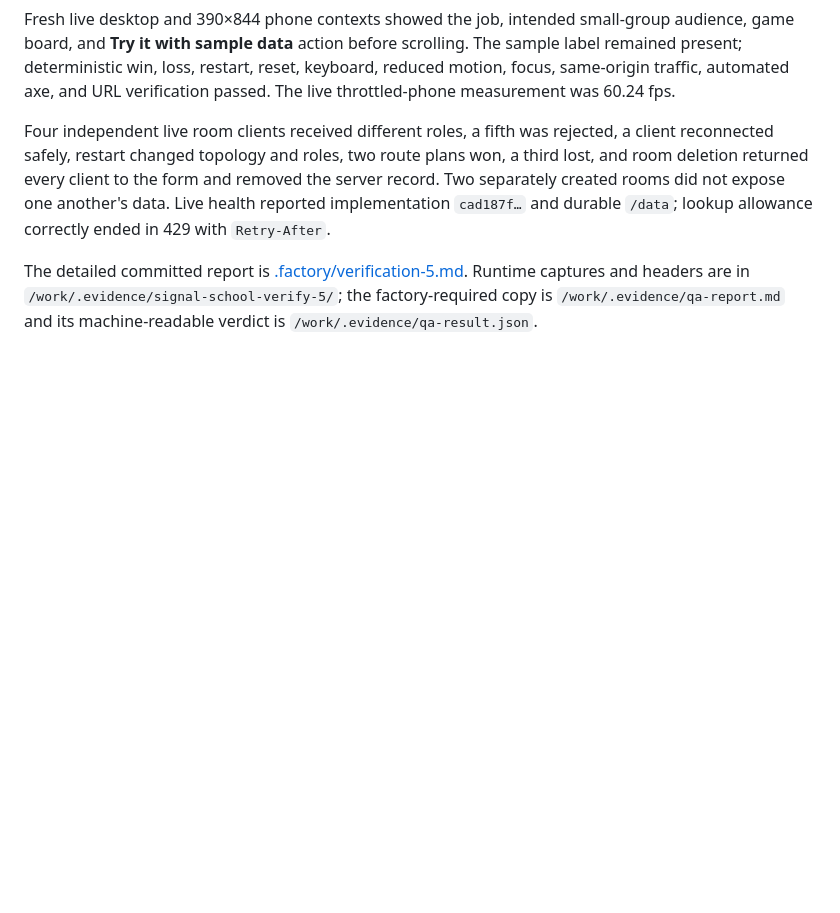
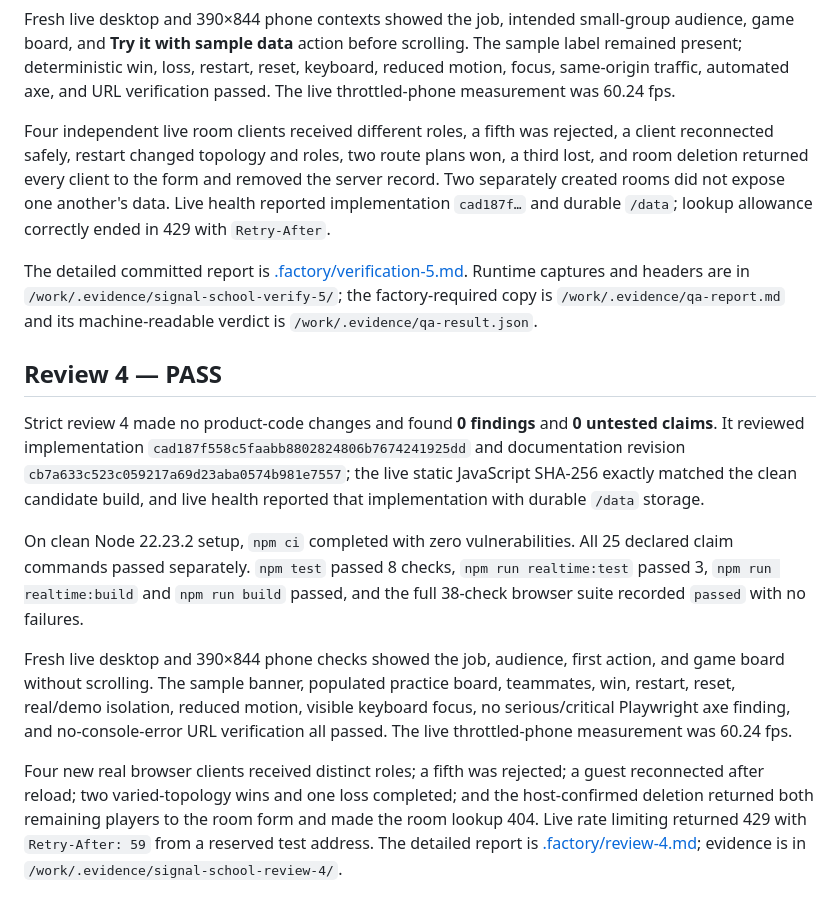
Before and after one commit to B-Divyesh/sf-signal-school, a Markdown page: .factory/handoff.md, the part around the change. GitHub-like rendering; blank space fills up the shorter version.

Commit message:
docs: record review 4 pass

```diff
--- a/.factory/handoff.md
+++ b/.factory/handoff.md
@@ -71,3 +71,13 @@ Fresh live desktop and 390×844 phone contexts showed the job, intended small-gr
 Four independent live room clients received different roles, a fifth was rejected, a client reconnected safely, restart changed topology and roles, two route plans won, a third lost, and room deletion returned every client to the form and removed the server record. Two separately created rooms did not expose one another's data. Live health reported implementation `cad187f…` and durable `/data`; lookup allowance correctly ended in 429 with `Retry-After`.
 
 The detailed committed report is [.factory/verification-5.md](verification-5.md). Runtime captures and headers are in `/work/.evidence/signal-school-verify-5/`; the factory-required copy is `/work/.evidence/qa-report.md` and its machine-readable verdict is `/work/.evidence/qa-result.json`.
+
+## Review 4 — PASS
+
+Strict review 4 made no product-code changes and found **0 findings** and **0 untested claims**. It reviewed implementation `cad187f558c5faabb8802824806b7674241925dd` and documentation revision `cb7a633c523c059217a69d23aba0574b981e7557`; the live static JavaScript SHA-256 exactly matched the clean candidate build, and live health reported that implementation with durable `/data` storage.
+
+On clean Node 22.23.2 setup, `npm ci` completed with zero vulnerabilities. All 25 declared claim commands passed separately. `npm test` passed 8 checks, `npm run realtime:test` passed 3, `npm run realtime:build` and `npm run build` passed, and the full 38-check browser suite recorded `passed` with no failures.
+
+Fresh live desktop and 390×844 phone checks showed the job, audience, first action, and game board without scrolling. The sample banner, populated practice board, teammates, win, restart, reset, real/demo isolation, reduced motion, visible keyboard focus, no serious/critical Playwright axe finding, and no-console-error URL verification all passed. The live throttled-phone measurement was 60.24 fps.
+
+Four new real browser clients received distinct roles; a fifth was rejected; a guest reconnected after reload; two varied-topology wins and one loss completed; and the host-confirmed deletion returned both remaining players to the room form and made the room lookup 404. Live rate limiting returned 429 with `Retry-After: 59` from a reserved test address. The detailed report is [.factory/review-4.md](review-4.md); evidence is in `/work/.evidence/signal-school-review-4/`.
```
Also changed, not shown: .factory/review-4.md (added, +80 -0 lines).
